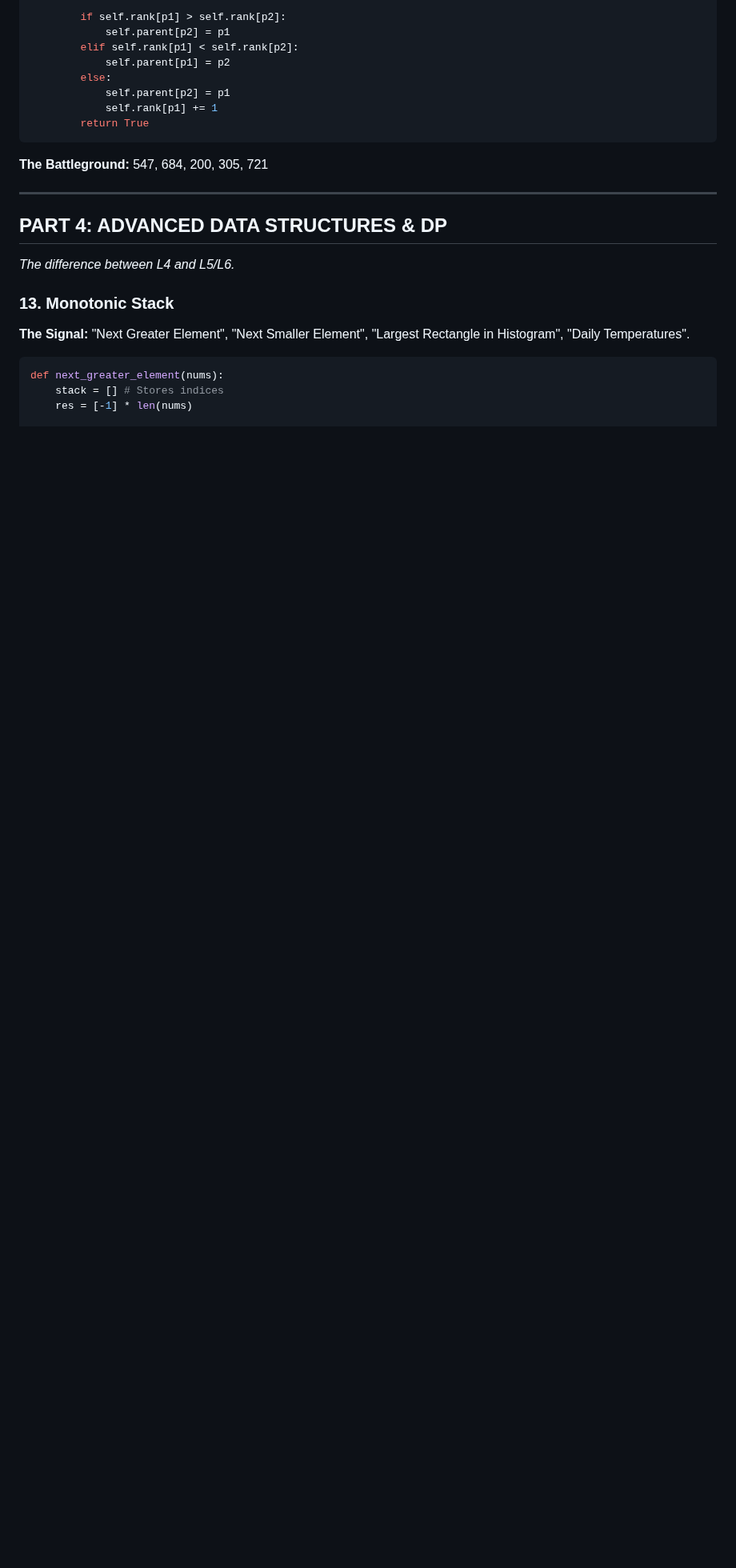
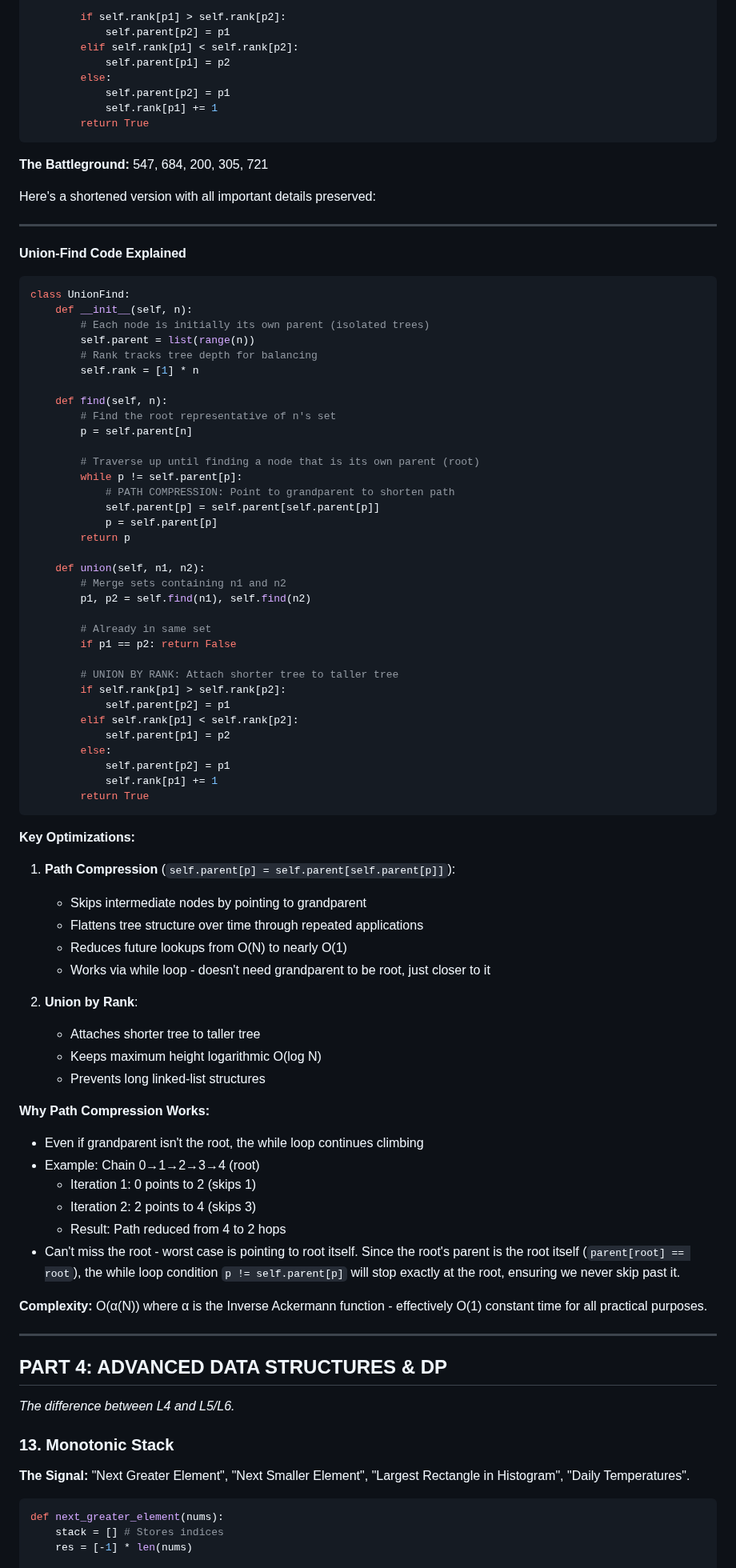
Before and after one commit to rushabhT3/books-and-notes, a Markdown page: patterns/GEMINI_GOOGLE.md, the part around the change. Shown at 80% size. Rendered like a GitHub page; blank space fills up the shorter version.

Commit message:
update(union find): Revise DSA Patterns Cheat Sheet with updates
Updated the cheat sheet for DSA patterns with additional explanations, examples, and a structured plan for study.

````diff
--- a/patterns/GEMINI_GOOGLE.md
+++ b/patterns/GEMINI_GOOGLE.md
@@ -312,6 +312,72 @@ class UnionFind:
 ```
 **The Battleground:** 547, 684, 200, 305, 721
 
+Here's a shortened version with all important details preserved:
+
+---
+
+**Union-Find Code Explained**
+
+```python
+class UnionFind:
+    def __init__(self, n):
+        # Each node is initially its own parent (isolated trees)
+        self.parent = list(range(n))
+        # Rank tracks tree depth for balancing
+        self.rank = [1] * n
+
+    def find(self, n):
+        # Find the root representative of n's set
+        p = self.parent[n]
+
+        # Traverse up until finding a node that is its own parent (root)
+        while p != self.parent[p]:
+            # PATH COMPRESSION: Point to grandparent to shorten path
+            self.parent[p] = self.parent[self.parent[p]]
+            p = self.parent[p]
+        return p
+
+    def union(self, n1, n2):
+        # Merge sets containing n1 and n2
+        p1, p2 = self.find(n1), self.find(n2)
+
+        # Already in same set
+        if p1 == p2: return False
+
+        # UNION BY RANK: Attach shorter tree to taller tree
+        if self.rank[p1] > self.rank[p2]:
+            self.parent[p2] = p1
+        elif self.rank[p1] < self.rank[p2]:
+            self.parent[p1] = p2
+        else:
+            self.parent[p2] = p1
+            self.rank[p1] += 1
+        return True
+```
+
+**Key Optimizations:**
+
+1. **Path Compression** (`self.parent[p] = self.parent[self.parent[p]]`):
+   - Skips intermediate nodes by pointing to grandparent
+   - Flattens tree structure over time through repeated applications
+   - Reduces future lookups from O(N) to nearly O(1)
+   - Works via while loop - doesn't need grandparent to be root, just closer to it
+
+2. **Union by Rank**:
+   - Attaches shorter tree to taller tree
+   - Keeps maximum height logarithmic O(log N)
+   - Prevents long linked-list structures
+
+**Why Path Compression Works:**
+- Even if grandparent isn't the root, the while loop continues climbing
+- Example: Chain 0→1→2→3→4 (root)
+  - Iteration 1: 0 points to 2 (skips 1)
+  - Iteration 2: 2 points to 4 (skips 3)
+  - Result: Path reduced from 4 to 2 hops
+- Can't miss the root - worst case is pointing to root itself. Since the root's parent is the root itself (`parent[root] == root`), the while loop condition `p != self.parent[p]` will stop exactly at the root, ensuring we never skip past it.
+
+**Complexity:** O(α(N)) where α is the Inverse Ackermann function - effectively O(1) constant time for all practical purposes.
+
 ---
 
 ## PART 4: ADVANCED DATA STRUCTURES & DP
````
